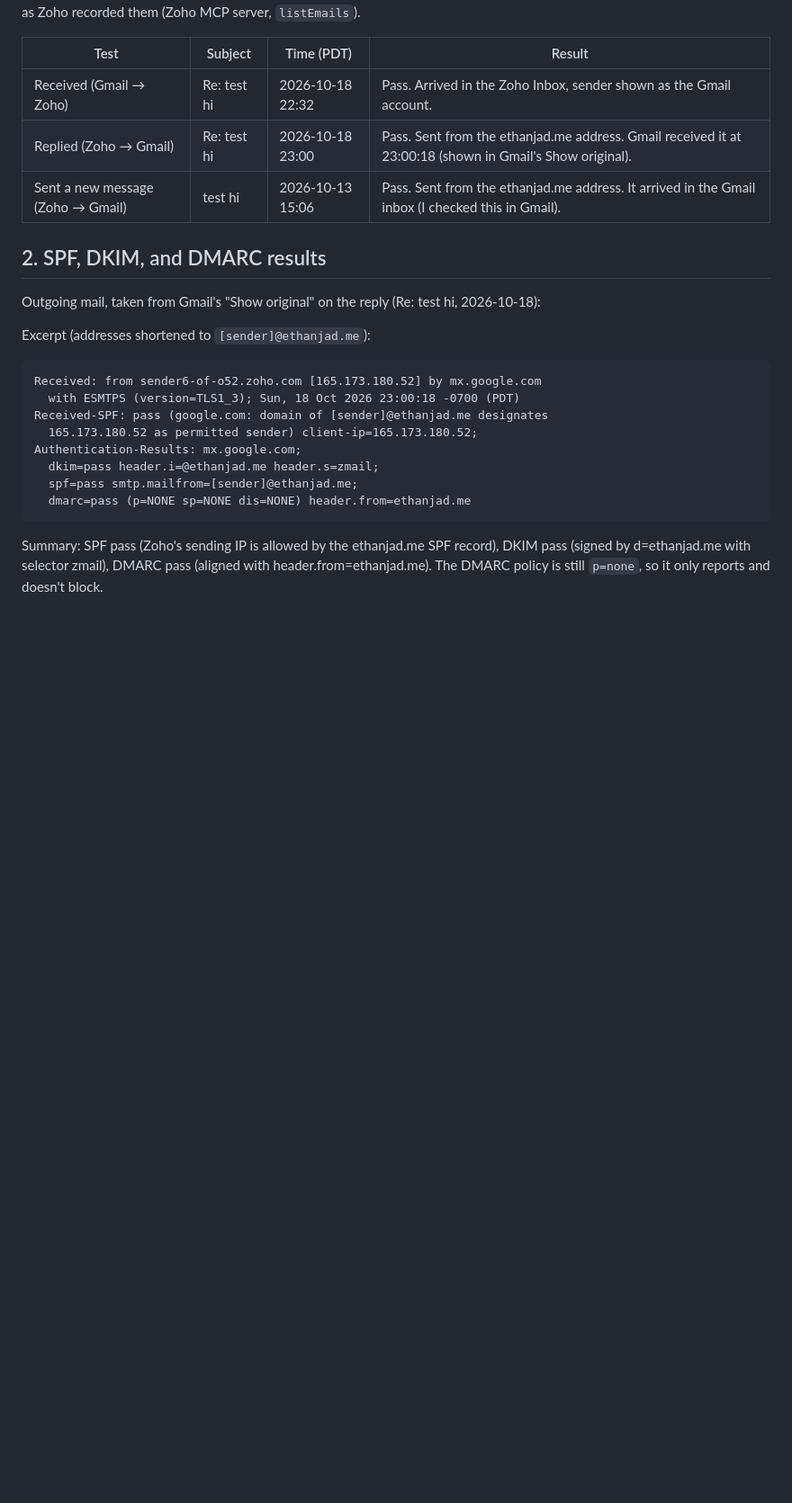
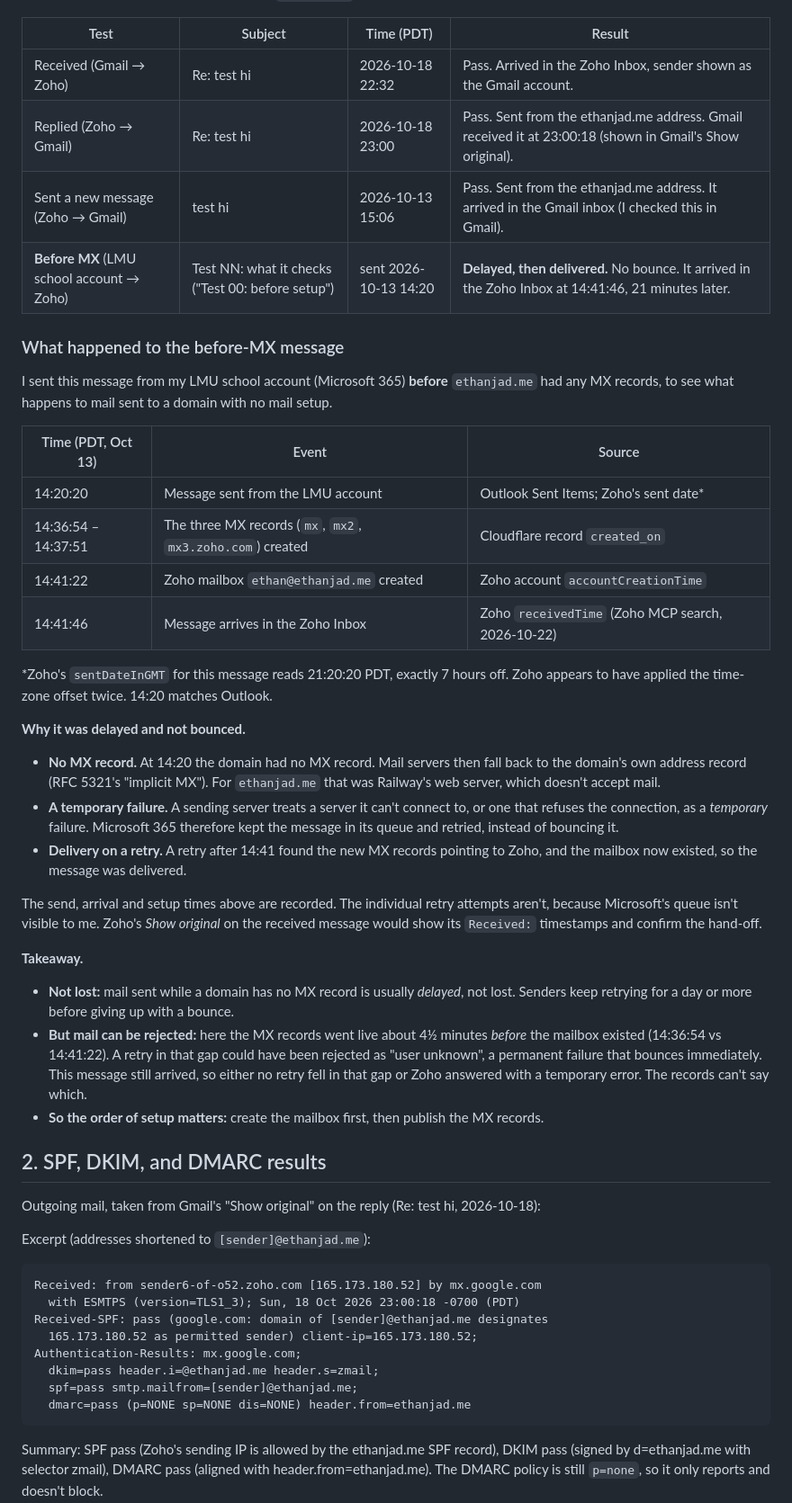
Before and after one commit to ethanjad/career-platform, a Markdown page: docs/evidence/ex06.md, the part around the change. Shown at 90% size. Drawn GitHub-style; blank space fills up the shorter version.

Commit message:
docs: record the before-MX test message and what happened to it
Co-Authored-By: Claude Opus 5.5 <noreply@anthropic.com>

```diff
--- a/docs/evidence/ex06.md
+++ b/docs/evidence/ex06.md
@@ -9,6 +9,34 @@ Mailbox under test: Zoho Mail on the ethanjad.me domain. Outside mailbox: a pers
 | Received (Gmail → Zoho) | Re: test hi | 2026-10-18 22:32 | Pass. Arrived in the Zoho Inbox, sender shown as the Gmail account. |
 | Replied (Zoho → Gmail) | Re: test hi | 2026-10-18 23:00 | Pass. Sent from the ethanjad.me address. Gmail received it at 23:00:18 (shown in Gmail's Show original). |
 | Sent a new message (Zoho → Gmail) | test hi | 2026-10-13 15:06 | Pass. Sent from the ethanjad.me address. It arrived in the Gmail inbox (I checked this in Gmail). |
+| **Before MX** (LMU school account → Zoho) | Test NN: what it checks ("Test 00: before setup") | sent 2026-10-13 14:20 | **Delayed, then delivered.** No bounce. It arrived in the Zoho Inbox at 14:41:46, 21 minutes later. |
+
+### What happened to the before-MX message
+
+I sent this message from my LMU school account (Microsoft 365) **before** `ethanjad.me` had any MX records, to see what happens to mail sent to a domain with no mail setup.
+
+| Time (PDT, Oct 13) | Event | Source |
+|---|---|---|
+| 14:20:20 | Message sent from the LMU account | Outlook Sent Items; Zoho's sent date* |
+| 14:36:54 – 14:37:51 | The three MX records (`mx`, `mx2`, `mx3.zoho.com`) created | Cloudflare record `created_on` |
+| 14:41:22 | Zoho mailbox `ethan@ethanjad.me` created | Zoho account `accountCreationTime` |
+| 14:41:46 | Message arrives in the Zoho Inbox | Zoho `receivedTime` (Zoho MCP search, 2026-10-22) |
+
+\*Zoho's `sentDateInGMT` for this message reads 21:20:20 PDT, exactly 7 hours off. Zoho appears to have applied the time-zone offset twice. 14:20 matches Outlook.
+
+**Why it was delayed and not bounced.**
+
+- **No MX record.** At 14:20 the domain had no MX record. Mail servers then fall back to the domain's own address record (RFC 5321's "implicit MX"). For `ethanjad.me` that was Railway's web server, which doesn't accept mail.
+- **A temporary failure.** A sending server treats a server it can't connect to, or one that refuses the connection, as a *temporary* failure. Microsoft 365 therefore kept the message in its queue and retried, instead of bouncing it.
+- **Delivery on a retry.** A retry after 14:41 found the new MX records pointing to Zoho, and the mailbox now existed, so the message was delivered.
+
+The send, arrival and setup times above are recorded. The individual retry attempts aren't, because Microsoft's queue isn't visible to me. Zoho's *Show original* on the received message would show its `Received:` timestamps and confirm the hand-off.
+
+**Takeaway.**
+
+- **Not lost:** mail sent while a domain has no MX record is usually *delayed*, not lost. Senders keep retrying for a day or more before giving up with a bounce.
+- **But mail can be rejected:** here the MX records went live about 4½ minutes *before* the mailbox existed (14:36:54 vs 14:41:22). A retry in that gap could have been rejected as "user unknown", a permanent failure that bounces immediately. This message still arrived, so either no retry fell in that gap or Zoho answered with a temporary error. The records can't say which.
+- **So the order of setup matters:** create the mailbox first, then publish the MX records.
 
 ## 2. SPF, DKIM, and DMARC results
 
```
Also changed, not shown: TASKS.md (+2 -1 lines).
